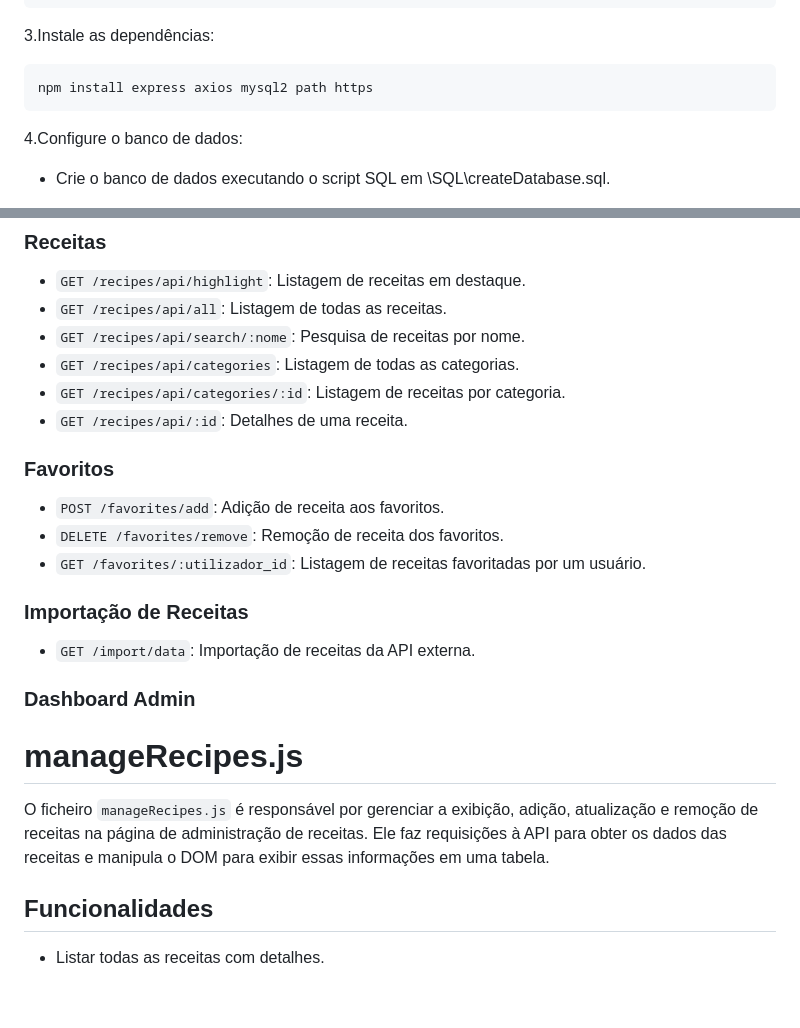
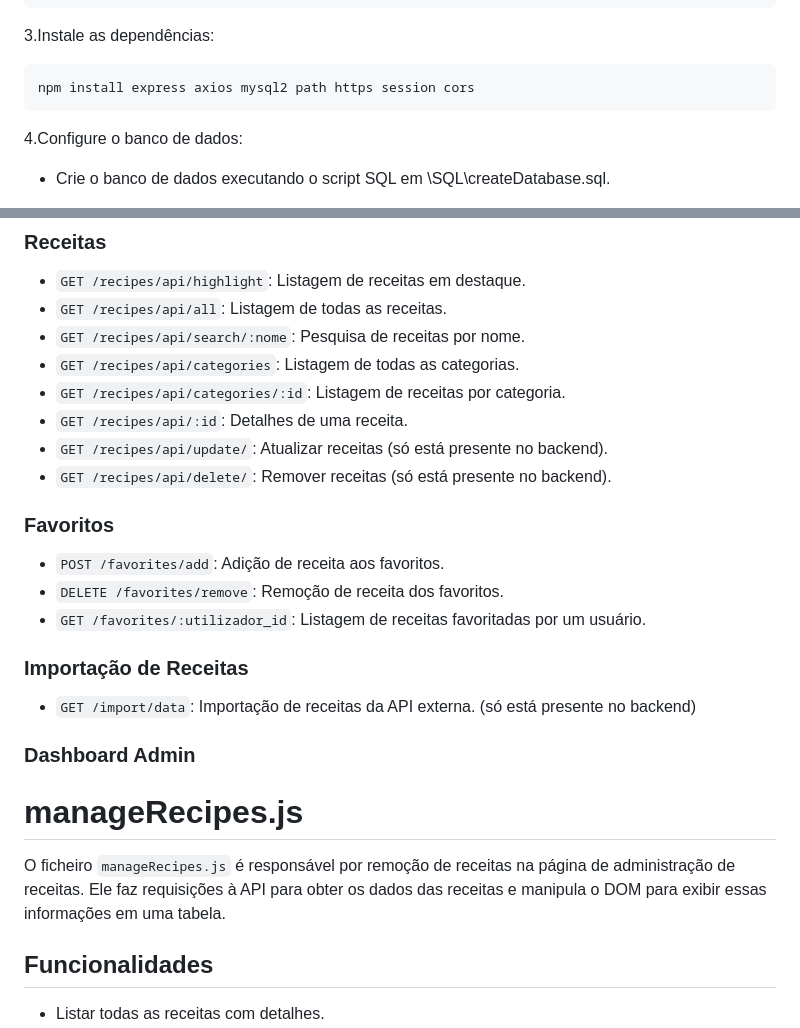
Before and after one commit to PIS-Programacao-Integracao-de-Servicos/HeavenFood, a Markdown page: README.md, 2 parts joined by grey strips. Rendered like a GitHub page; blank space fills up the shorter version.

````diff
--- a/README.md
+++ b/README.md
@@ -38,7 +38,7 @@ cd heavenfood
 
 3.Instale as dependências:
  ```
-npm install express axios mysql2 path https
+npm install express axios mysql2 path https session cors
 ```
 
 4.Configure o banco de dados:
@@ -102,6 +102,8 @@ node server.js
 * `GET /recipes/api/categories`: Listagem de todas as categorias.
 * `GET /recipes/api/categories/:id`: Listagem de receitas por categoria.
 * `GET /recipes/api/:id`: Detalhes de uma receita.
+* `GET /recipes/api/update/`: Atualizar receitas (só está presente no backend).
+* `GET /recipes/api/delete/`: Remover receitas (só está presente no backend).
 
 ### Favoritos
 * `POST /favorites/add`: Adição de receita aos favoritos.
@@ -109,12 +111,12 @@ node server.js
 * `GET /favorites/:utilizador_id`: Listagem de receitas favoritadas por um usuário.
 
 ### Importação de Receitas
-* `GET /import/data`: Importação de receitas da API externa.
+* `GET /import/data`: Importação de receitas da API externa. (só está presente no backend)
 
 ### Dashboard Admin
 # manageRecipes.js
 
-O ficheiro `manageRecipes.js` é responsável por gerenciar a exibição, adição, atualização e remoção de receitas na página de administração de receitas. Ele faz requisições à API para obter os dados das receitas e manipula o DOM para exibir essas informações em uma tabela.
+O ficheiro `manageRecipes.js` é responsável por remoção de receitas na página de administração de receitas. Ele faz requisições à API para obter os dados das receitas e manipula o DOM para exibir essas informações em uma tabela.
 
 ## Funcionalidades
 
````
